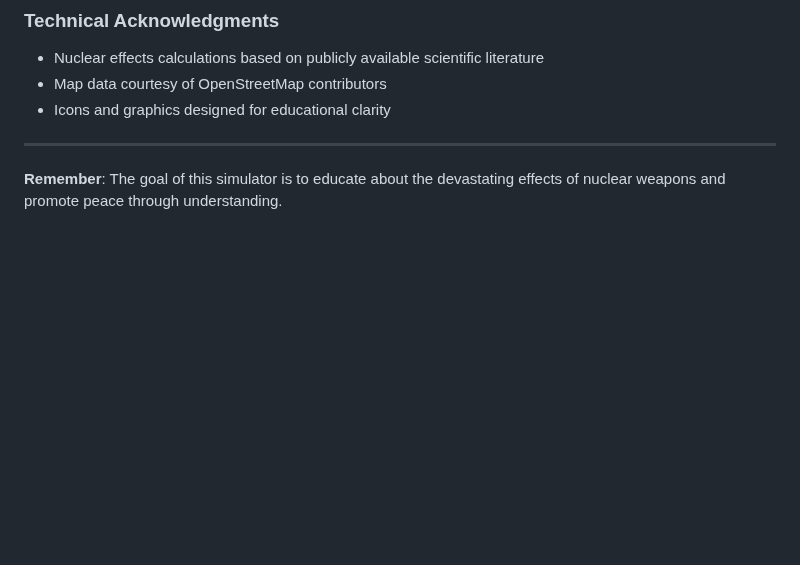
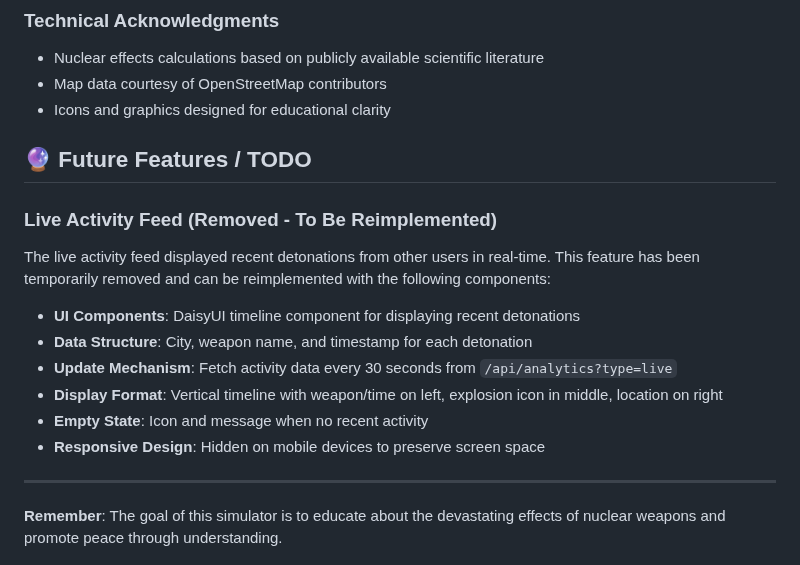
Before and after one commit to nuclearblastsimulator/nuclear-blast-simulator, a Markdown page: README.md, the part around the change. Drawn GitHub-style; blank space fills up the shorter version.

Commit message:
Add todo

```diff
--- a/README.md
+++ b/README.md
@@ -316,6 +316,18 @@ All educational articles include authoritative sources and references from:
 - Map data courtesy of OpenStreetMap contributors
 - Icons and graphics designed for educational clarity
 
+## 🔮 Future Features / TODO
+
+### Live Activity Feed (Removed - To Be Reimplemented)
+The live activity feed displayed recent detonations from other users in real-time. This feature has been temporarily removed and can be reimplemented with the following components:
+
+- **UI Components**: DaisyUI timeline component for displaying recent detonations
+- **Data Structure**: City, weapon name, and timestamp for each detonation
+- **Update Mechanism**: Fetch activity data every 30 seconds from `/api/analytics?type=live`
+- **Display Format**: Vertical timeline with weapon/time on left, explosion icon in middle, location on right
+- **Empty State**: Icon and message when no recent activity
+- **Responsive Design**: Hidden on mobile devices to preserve screen space
+
 ---
 
 **Remember**: The goal of this simulator is to educate about the devastating effects of nuclear weapons and promote peace through understanding.
```
